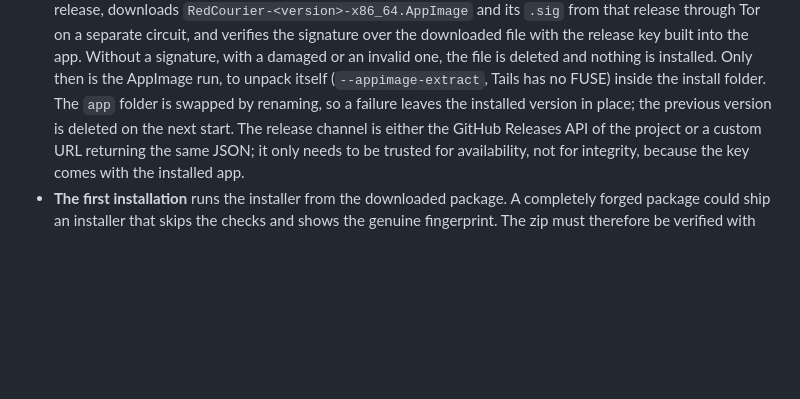
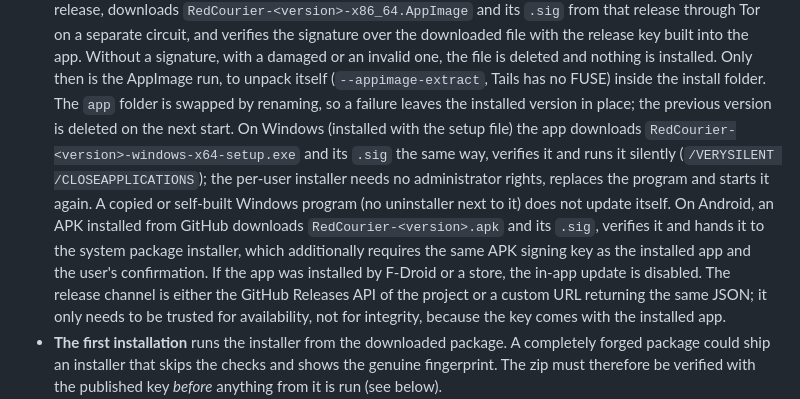
Before and after one commit to inflac/redcourier, a Markdown page: WHITEPAPER.md, the part around the change. Rendered like a GitHub page; blank space fills up the shorter version.

```diff
--- a/WHITEPAPER.md
+++ b/WHITEPAPER.md
@@ -374,8 +374,18 @@ What the installer can and cannot protect:
   is installed. Only then is the AppImage run, to unpack itself
   (`--appimage-extract`, Tails has no FUSE) inside the install folder. The
   `app` folder is swapped by renaming, so a failure leaves the installed
-  version in place; the previous version is deleted on the next start. The
-  release channel is either the GitHub Releases API of the project or a custom
+  version in place; the previous version is deleted on the next start. On
+  Windows (installed with the setup file) the app downloads
+  `RedCourier-<version>-windows-x64-setup.exe` and its `.sig` the same way,
+  verifies it and runs it silently (`/VERYSILENT /CLOSEAPPLICATIONS`); the
+  per-user installer needs no administrator rights, replaces the program and
+  starts it again. A copied or self-built Windows program (no uninstaller next
+  to it) does not update itself. On Android, an APK installed from GitHub
+  downloads `RedCourier-<version>.apk` and its `.sig`, verifies it and hands it
+  to the system package installer, which additionally requires the same APK
+  signing key as the installed app and the user's confirmation. If the app was
+  installed by F-Droid or a store, the in-app update is disabled. The release
+  channel is either the GitHub Releases API of the project or a custom
   URL returning the same JSON; it only needs to be trusted for availability,
   not for integrity, because the key comes with the installed app.
 - **The first installation** runs the installer from the downloaded package.
```
Also changed, not shown: README.md (+25 -1 lines).
